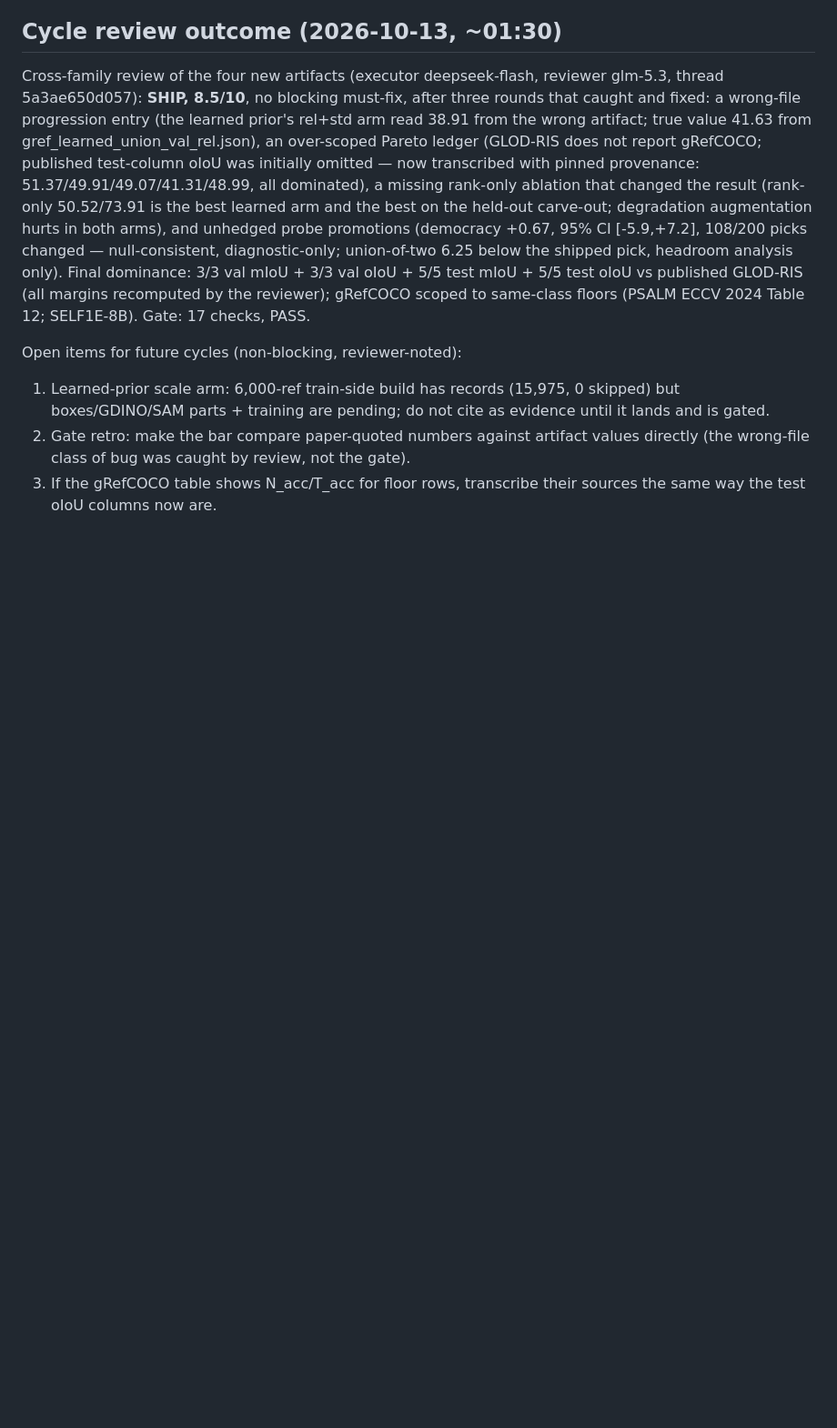
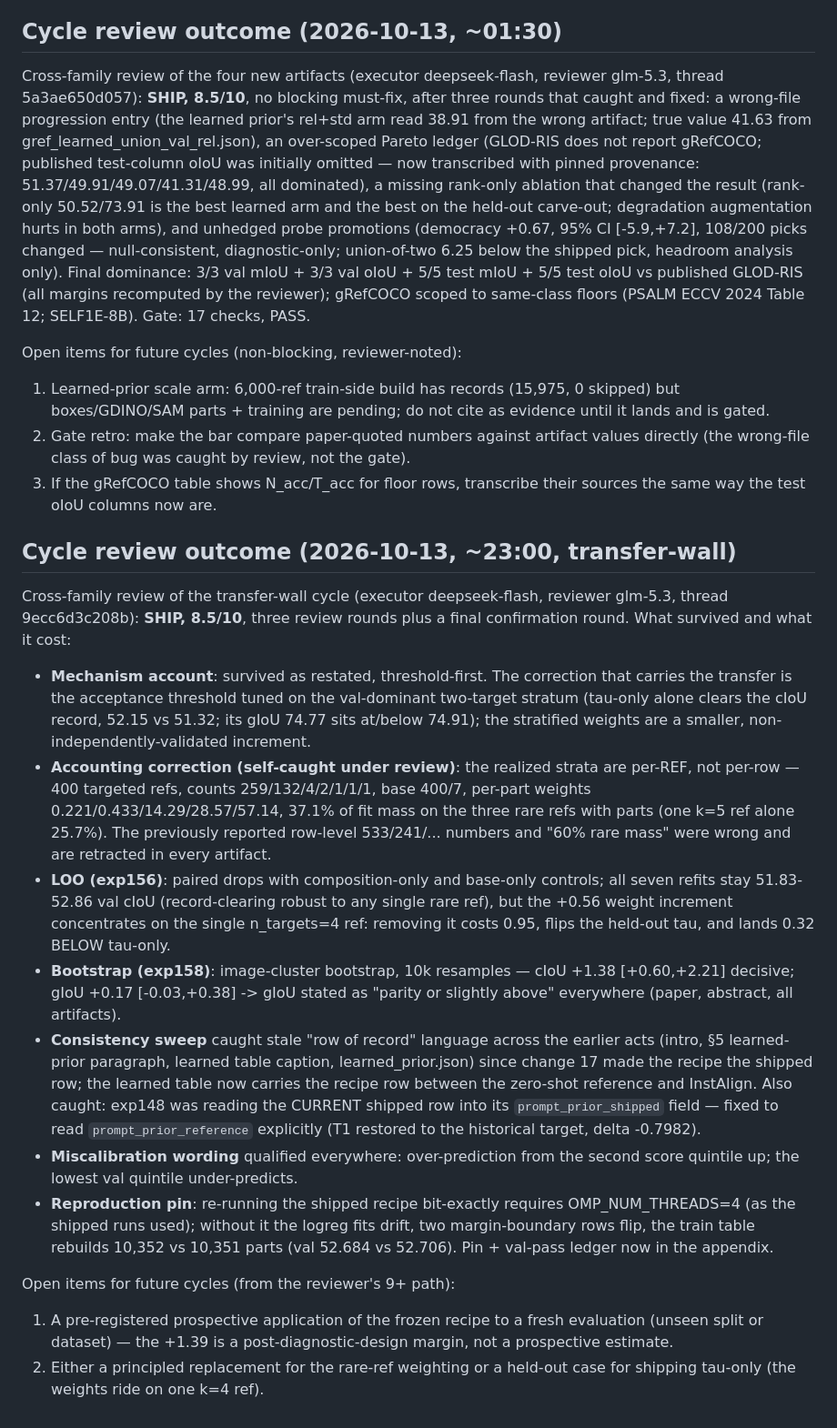
Before and after one commit to lehengzhangJacob/ris_zeroshot_sota, a Markdown page: ENDGAME.md, the part around the change. Shown at 91% size. GitHub-like rendering; blank space fills up the shorter version.

Commit message:
snapshot 2026-10-13T23:01:03+08:00
Co-Authored-By: Claude <noreply@anthropic.com>

```diff
--- a/ENDGAME.md
+++ b/ENDGAME.md
@@ -332,3 +332,50 @@ Open items for future cycles (non-blocking, reviewer-noted):
    gate).
 3. If the gRefCOCO table shows N_acc/T_acc for floor rows, transcribe their
    sources the same way the test oIoU columns now are.
+
+## Cycle review outcome (2026-10-13, ~23:00, transfer-wall)
+
+Cross-family review of the transfer-wall cycle (executor deepseek-flash,
+reviewer glm-5.3, thread 9ecc6d3c208b): **SHIP, 8.5/10**, three review rounds
+plus a final confirmation round. What survived and what it cost:
+
+- **Mechanism account**: survived as restated, threshold-first. The correction
+  that carries the transfer is the acceptance threshold tuned on the
+  val-dominant two-target stratum (tau-only alone clears the cIoU record,
+  52.15 vs 51.32; its gIoU 74.77 sits at/below 74.91); the stratified weights
+  are a smaller, non-independently-validated increment.
+- **Accounting correction (self-caught under review)**: the realized strata
+  are per-REF, not per-row — 400 targeted refs, counts 259/132/4/2/1/1/1,
+  base 400/7, per-part weights 0.221/0.433/14.29/28.57/57.14, 37.1% of fit
+  mass on the three rare refs with parts (one k=5 ref alone 25.7%). The
+  previously reported row-level 533/241/... numbers and "60% rare mass" were
+  wrong and are retracted in every artifact.
+- **LOO (exp156)**: paired drops with composition-only and base-only controls;
+  all seven refits stay 51.83-52.86 val cIoU (record-clearing robust to any
+  single rare ref), but the +0.56 weight increment concentrates on the single
+  n_targets=4 ref: removing it costs 0.95, flips the held-out tau, and lands
+  0.32 BELOW tau-only.
+- **Bootstrap (exp158)**: image-cluster bootstrap, 10k resamples — cIoU
+  +1.38 [+0.60,+2.21] decisive; gIoU +0.17 [-0.03,+0.38] -> gIoU stated as
+  "parity or slightly above" everywhere (paper, abstract, all artifacts).
+- **Consistency sweep** caught stale "row of record" language across the
+  earlier acts (intro, §5 learned-prior paragraph, learned table caption,
+  learned_prior.json) since change 17 made the recipe the shipped row; the
+  learned table now carries the recipe row between the zero-shot reference and
+  InstAlign. Also caught: exp148 was reading the CURRENT shipped row into its
+  `prompt_prior_shipped` field — fixed to read `prompt_prior_reference`
+  explicitly (T1 restored to the historical target, delta -0.7982).
+- **Miscalibration wording** qualified everywhere: over-prediction from the
+  second score quintile up; the lowest val quintile under-predicts.
+- **Reproduction pin**: re-running the shipped recipe bit-exactly requires
+  OMP_NUM_THREADS=4 (as the shipped runs used); without it the logreg fits
+  drift, two margin-boundary rows flip, the train table rebuilds 10,352 vs
+  10,351 parts (val 52.684 vs 52.706). Pin + val-pass ledger now in the
+  appendix.
+
+Open items for future cycles (from the reviewer's 9+ path):
+1. A pre-registered prospective application of the frozen recipe to a fresh
+   evaluation (unseen split or dataset) — the +1.39 is a post-diagnostic-design
+   margin, not a prospective estimate.
+2. Either a principled replacement for the rare-ref weighting or a held-out
+   case for shipping tau-only (the weights ride on one k=4 ref).
```
